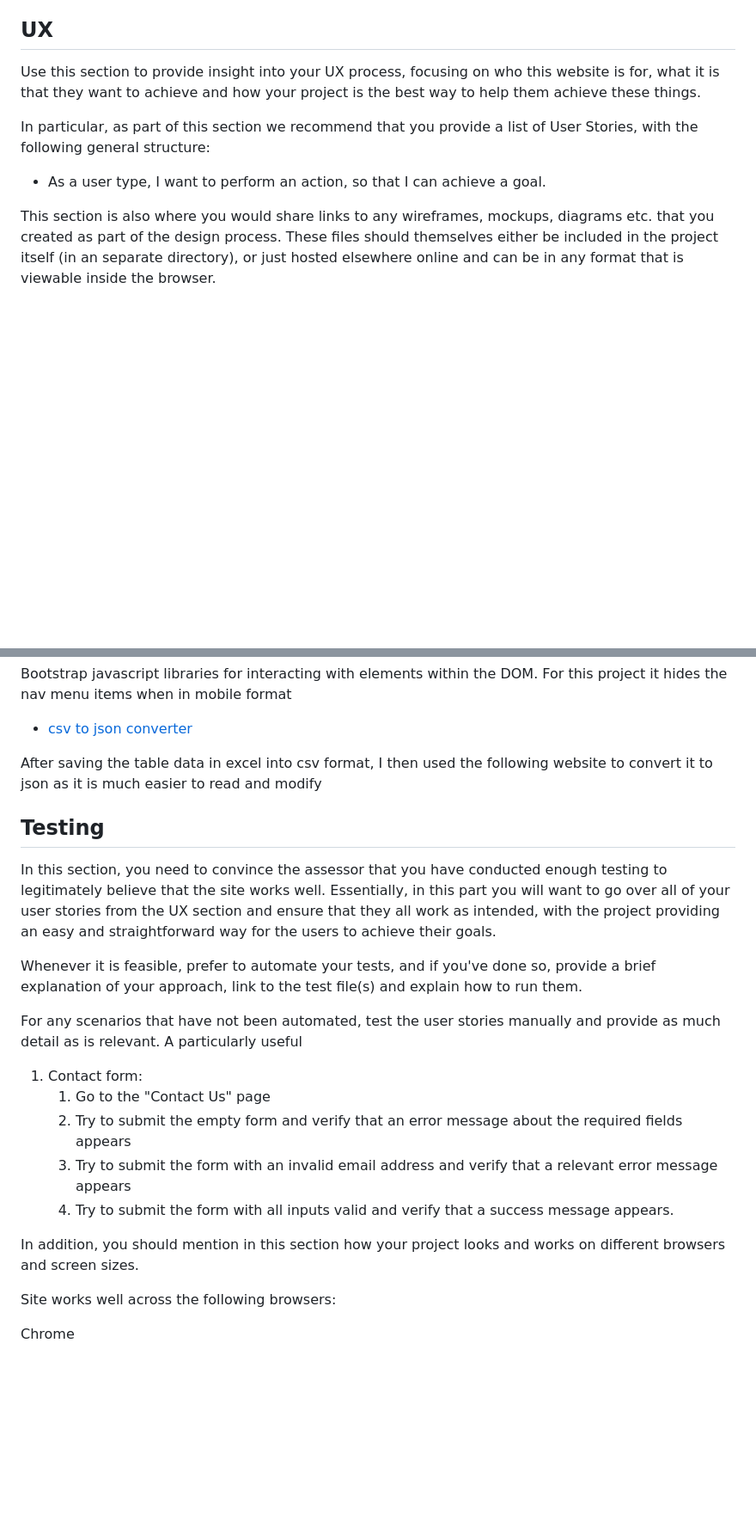
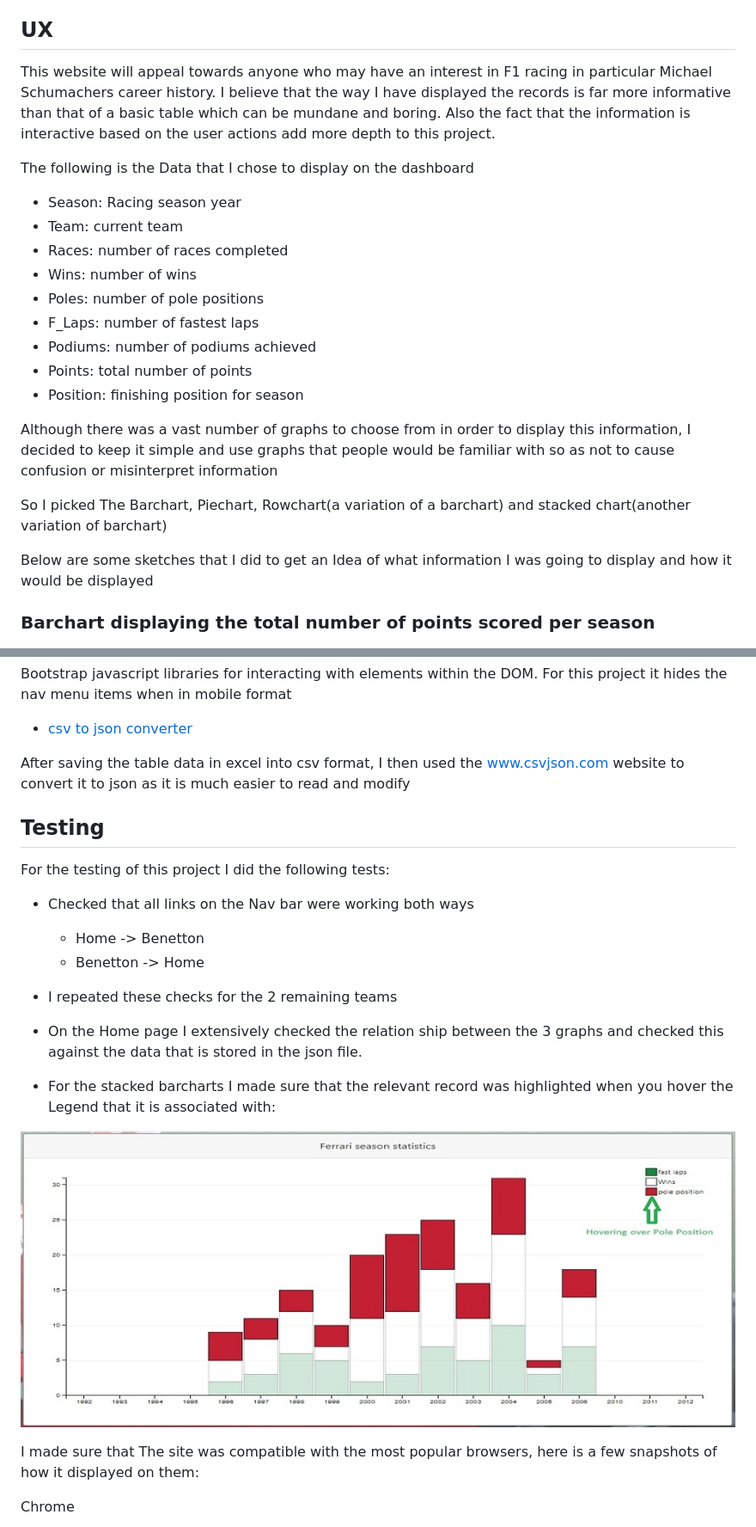
Before and after one commit to Code-Institute-Submissions/michael-schumacher-career, a Markdown page: README.md, 2 parts joined by grey strips. Shown: that part at 86% size. Drawn GitHub-style; pictures changed too: images/testing_ferrari.png (added); blank space fills up the shorter version.

```diff
--- a/README.md
+++ b/README.md
@@ -5,12 +5,26 @@ The purpose of this project is to give the user a visual overview of Michael Sch
 
 ## UX
 
-Use this section to provide insight into your UX process, focusing on who this website is for, what it is that they want to achieve and how your project is the best way to help them achieve these things.
+This website will appeal towards anyone who may have an interest in F1 racing in particular Michael Schumachers career history. I believe that the way I have displayed the records is far more informative than that of a basic table which can be mundane and boring. Also the fact that the information is interactive based on the user actions add more depth to this project.
 
-In particular, as part of this section we recommend that you provide a list of User Stories, with the following general structure:
-- As a user type, I want to perform an action, so that I can achieve a goal.
+The following is the Data that I chose to display on the dashboard
 
-This section is also where you would share links to any wireframes, mockups, diagrams etc. that you created as part of the design process. These files should themselves either be included in the project itself (in an separate directory), or just hosted elsewhere online and can be in any format that is viewable inside the browser.
+- Season: Racing season year
+- Team: current team
+- Races: number of races completed
+- Wins: number of wins
+- Poles: number of pole positions
+- F_Laps: number of fastest laps
+- Podiums: number of podiums achieved
+- Points: total number of points
+- Position: finishing position for season
 
+Although there was a vast number of graphs to choose from in order to display this information, I decided to keep it simple and use graphs that people would be familiar with so as not to cause confusion or misinterpret information
+
+So I picked The Barchart, Piechart, Rowchart(a variation of a barchart) and stacked chart(another variation of barchart)
+
+Below are some sketches that I did to get an Idea of what information I was going to display and how it would be displayed
+
+### Barchart displaying the total number of points scored per season
 ![Alt barchart](images/barchart.jpg "barchart")
 
@@ -98,30 +116,25 @@ Bootstrap  javascript libraries for interacting with elements  within  the DOM.
 
 - [csv to json converter](https://www.csvjson.com/csv2json)
 
-After saving the table data in excel into csv format, I then used the following website to convert it to json as it is much easier to read and modify
-
-
-
-
-
+After saving the table data in excel into csv format, I then used the www.csvjson.com website to convert it to json as it is much easier to read and modify
 
 ## Testing
 
-In this section, you need to convince the assessor that you have conducted enough testing to legitimately believe that the site works well. Essentially, in this part you will want to go over all of your user stories from the UX section and ensure that they all work as intended, with the project providing an easy and straightforward way for the users to achieve their goals.
+For the testing of this project I did the following tests:
 
-Whenever it is feasible, prefer to automate your tests, and if you've done so, provide a brief explanation of your approach, link to the test file(s) and explain how to run them.
+- Checked that all links on the Nav bar were working both ways
+	- Home -> Benetton
+	- Benetton -> Home
+- I repeated these checks for the 2 remaining teams
 
-For any scenarios that have not been automated, test the user stories manually and provide as much detail as is relevant. A particularly useful
+- On the Home page I extensively checked the relation ship between the 3 graphs and checked this against the data that is stored in the json file.
 
-1. Contact form:
-    1. Go to the "Contact Us" page
-    2. Try to submit the empty form and verify that an error message about the required fields appears
-    3. Try to submit the form with an invalid email address and verify that a relevant error message appears
-    4. Try to submit the form with all inputs valid and verify that a success message appears.
+- For the stacked barcharts I made sure that the relevant record was highlighted when you hover the Legend that it is associated with:
 
-In addition, you should mention in this section how your project looks and works on different browsers and screen sizes.
+![Alt stacked_barchart](images/testing_ferrari.png "testing_stacked")
 
-Site works well across the following browsers:
+I made sure that The site was compatible with the most popular browsers, here is a few snapshots of how it displayed on them:
+
 
 Chrome
 
```
Also changed, not shown: other parts of README.md (+35 -21 lines), 6 other files.
